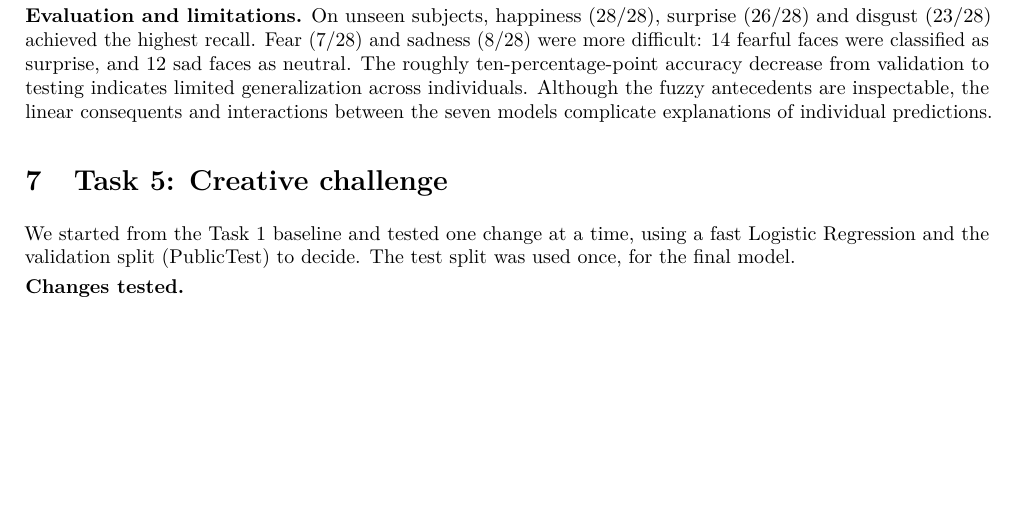
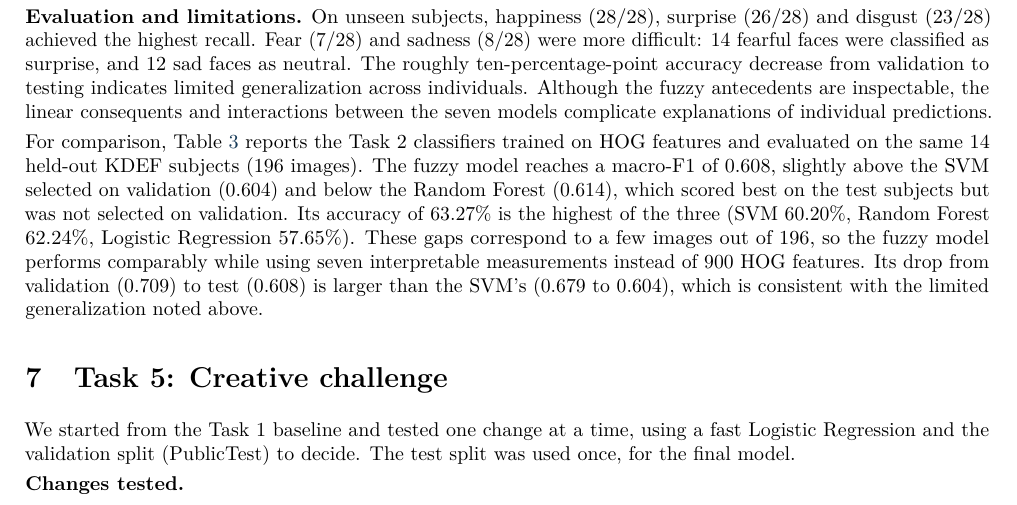
Before and after one commit to thesuacar/ml-emotionalrecognition, a LaTeX document (docs/report/main/main.tex, which reads docs/report/main/sections/06_explainable_fuzzy_classifier.tex): part of page 5 of 13, cut so that both start at the same text, the shorter picture padded with empty space. Compiled offline with pdfLaTeX.

Commit message:
conclude draft HC pass 1

```diff
--- a/docs/report/main/sections/06_explainable_fuzzy_classifier.tex
+++ b/docs/report/main/sections/06_explainable_fuzzy_classifier.tex
@@ -79,5 +79,15 @@ individuals. Although the fuzzy antecedents are inspectable,
 the linear consequents and interactions between the seven
 models complicate explanations of individual predictions.
 
-% Add a numerical comparison with the Task 2 KDEF baseline
-% when the team's corresponding results are available.
+For comparison, Table~\ref{tab:kdef} reports the Task 2 classifiers
+trained on HOG features and evaluated on the same 14 held-out KDEF
+subjects (196 images). The fuzzy model reaches a macro-F1 of 0.608,
+slightly above the SVM selected on validation (0.604) and below the
+Random Forest (0.614), which scored best on the test subjects but was
+not selected on validation. Its accuracy of 63.27\% is the highest of
+the three (SVM 60.20\%, Random Forest 62.24\%, Logistic Regression
+57.65\%). These gaps correspond to a few images out of 196, so the
+fuzzy model performs comparably while using seven interpretable
+measurements instead of 900 HOG features. Its drop from validation
+(0.709) to test (0.608) is larger than the SVM's (0.679 to 0.604),
+which is consistent with the limited generalization noted above.
```
Also changed, not shown: docs/report/main/references.bib (+9 -0 lines), 1 other file.
